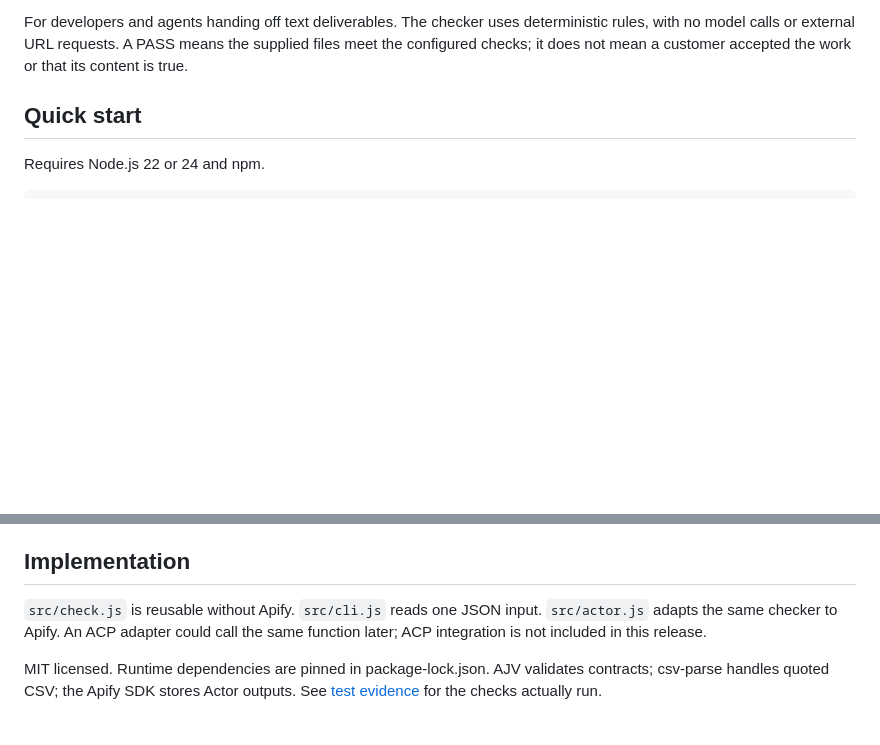
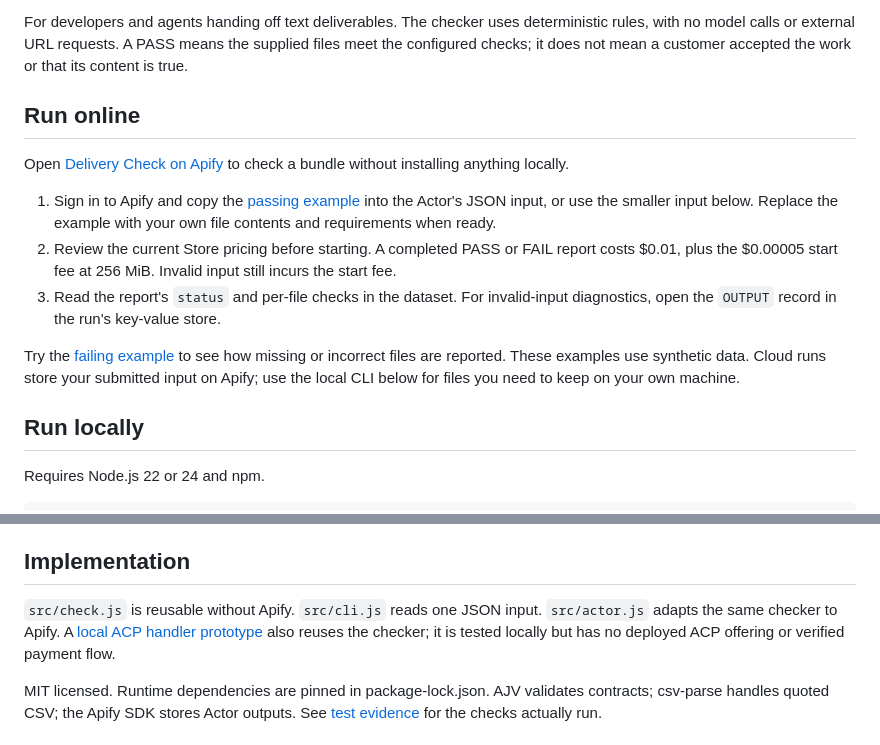
Before and after one commit to QIU-Guanzong/delivery-check, a Markdown page: README.md, 2 parts joined by grey strips. Rendered like a GitHub page; blank space fills up the shorter version.

Commit message:
docs: add hosted quick start and current ACP status

```diff
--- a/README.md
+++ b/README.md
@@ -4,7 +4,17 @@ Check a small bundle before you submit it. Catch missing evidence, oversized fil
 
 For developers and agents handing off text deliverables. The checker uses deterministic rules, with no model calls or external URL requests. A PASS means the supplied files meet the configured checks; it does not mean a customer accepted the work or that its content is true.
 
-## Quick start
+## Run online
+
+Open [Delivery Check on Apify](https://apify.com/grayt/delivery-check) to check a bundle without installing anything locally.
+
+1. Sign in to Apify and copy the [passing example](examples/pass.json) into the Actor's JSON input, or use the smaller input below. Replace the example with your own file contents and requirements when ready.
+2. Review the current Store pricing before starting. A completed PASS or FAIL report costs $0.01, plus the $0.00005 start fee at 256 MiB. Invalid input still incurs the start fee.
+3. Read the report's `status` and per-file checks in the dataset. For invalid-input diagnostics, open the `OUTPUT` record in the run's key-value store.
+
+Try the [failing example](examples/fail.json) to see how missing or incorrect files are reported. These examples use synthetic data. Cloud runs store your submitted input on Apify; use the local CLI below for files you need to keep on your own machine.
+
+## Run locally
 
 Requires Node.js 22 or 24 and npm.
 
@@ -73,7 +83,7 @@ The hosted listing uses pay-per-event pricing, active September 11, 2026: $0.01
 
 ## Implementation
 
-`src/check.js` is reusable without Apify. `src/cli.js` reads one JSON input. `src/actor.js` adapts the same checker to Apify. An ACP adapter could call the same function later; ACP integration is not included in this release.
+`src/check.js` is reusable without Apify. `src/cli.js` reads one JSON input. `src/actor.js` adapts the same checker to Apify. A [local ACP handler prototype](acp/README.md) also reuses the checker; it is tested locally but has no deployed ACP offering or verified payment flow.
 
 MIT licensed. Runtime dependencies are pinned in package-lock.json. AJV validates contracts; csv-parse handles quoted CSV; the Apify SDK stores Actor outputs. See [test evidence](TEST_REPORT.md) for the checks actually run.
 
```
